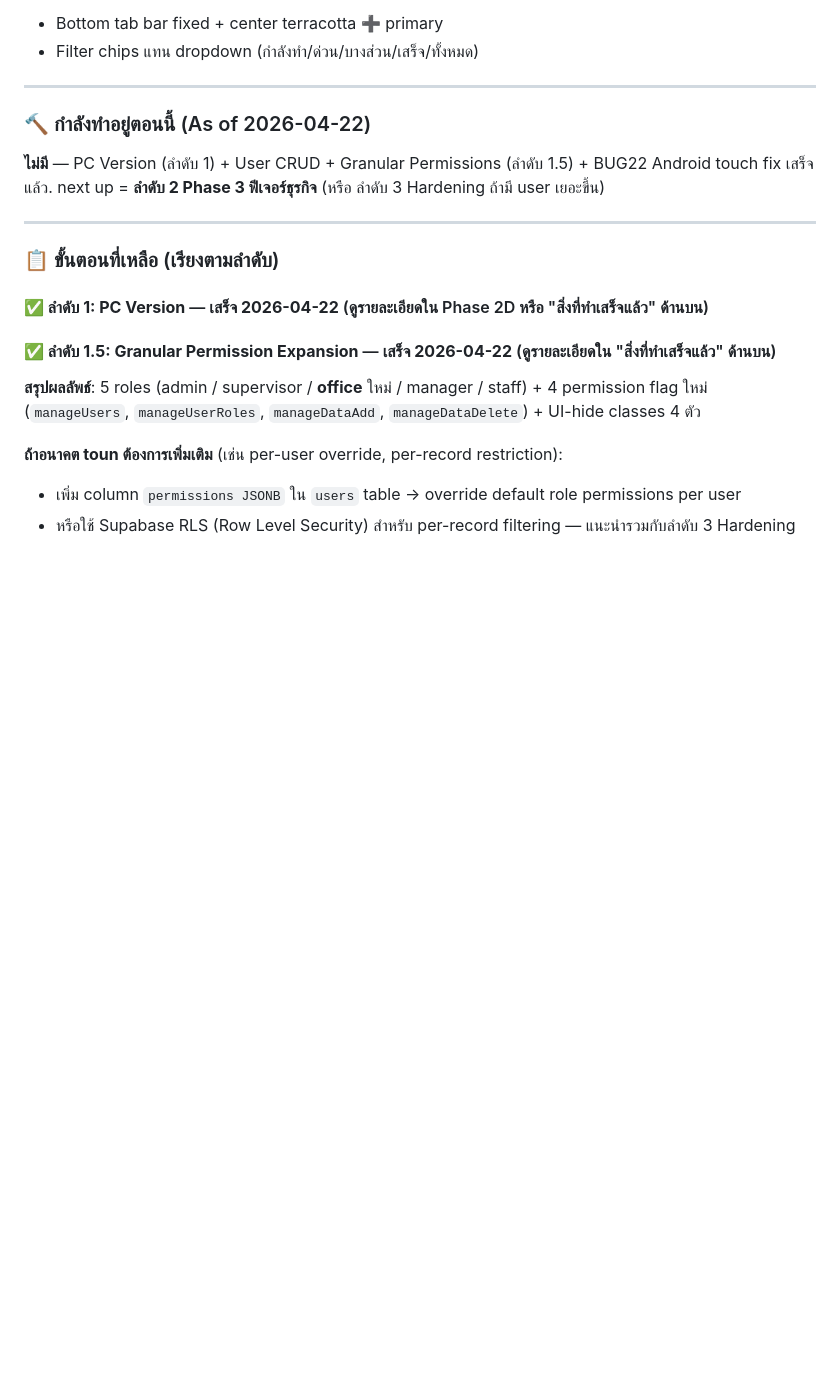
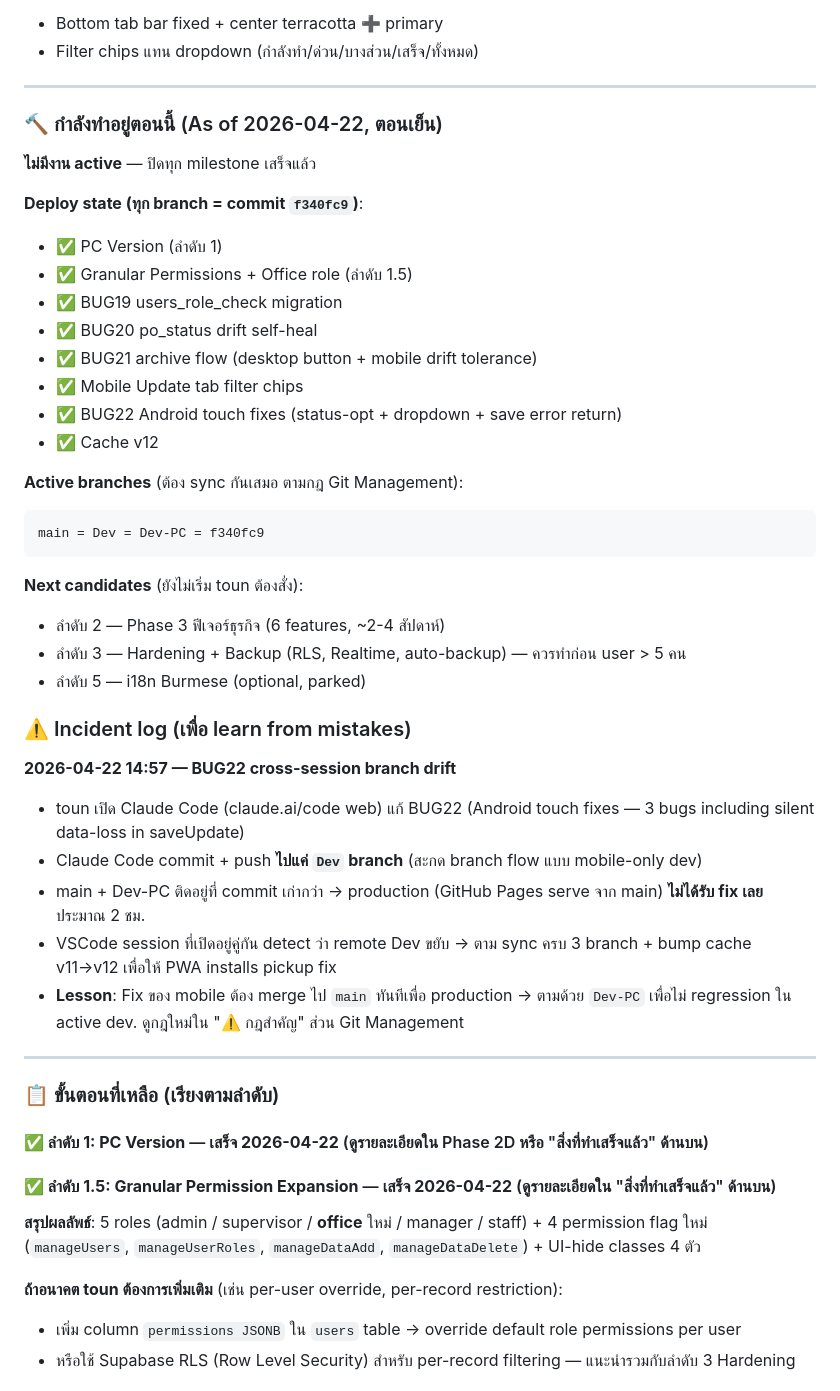
Before and after one commit to tounST/po-tracker, a Markdown page: CLAUDE.md, the part around one of its changes. Rendered like a GitHub page; blank space fills up the shorter version.

````diff
--- a/CLAUDE.md
+++ b/CLAUDE.md
@@ -261,8 +292,38 @@ Design tokens จาก `tokens.css` (official) — Terracotta accent + warm cre
 
 ---
 
-### 🔨 กำลังทำอยู่ตอนนี้ (As of 2026-04-22)
-**ไม่มี** — PC Version (ลำดับ 1) + User CRUD + Granular Permissions (ลำดับ 1.5) + BUG22 Android touch fix เสร็จแล้ว. next up = **ลำดับ 2 Phase 3 ฟีเจอร์ธุรกิจ** (หรือ ลำดับ 3 Hardening ถ้ามี user เยอะขึ้น)
+### 🔨 กำลังทำอยู่ตอนนี้ (As of 2026-04-22, ตอนเย็น)
+
+**ไม่มีงาน active** — ปิดทุก milestone เสร็จแล้ว
+
+**Deploy state (ทุก branch = commit `f340fc9`)**:
+- ✅ PC Version (ลำดับ 1)
+- ✅ Granular Permissions + Office role (ลำดับ 1.5)
+- ✅ BUG19 users_role_check migration
+- ✅ BUG20 po_status drift self-heal
+- ✅ BUG21 archive flow (desktop button + mobile drift tolerance)
+- ✅ Mobile Update tab filter chips
+- ✅ BUG22 Android touch fixes (status-opt + dropdown + save error return)
+- ✅ Cache v12
+
+**Active branches** (ต้อง sync กันเสมอ ตามกฎ Git Management):
+```
+main = Dev = Dev-PC = f340fc9
+```
+
+**Next candidates** (ยังไม่เริ่ม toun ต้องสั่ง):
+- ลำดับ 2 — Phase 3 ฟีเจอร์ธุรกิจ (6 features, ~2-4 สัปดาห์)
+- ลำดับ 3 — Hardening + Backup (RLS, Realtime, auto-backup) — ควรทำก่อน user > 5 คน
+- ลำดับ 5 — i18n Burmese (optional, parked)
+
+### ⚠️ Incident log (เพื่อ learn from mistakes)
+
+**2026-04-22 14:57 — BUG22 cross-session branch drift**
+- toun เปิด Claude Code (claude.ai/code web) แก้ BUG22 (Android touch fixes — 3 bugs including silent data-loss in saveUpdate)
+- Claude Code commit + push **ไปแค่ `Dev` branch** (สะกด branch flow แบบ mobile-only dev)
+- main + Dev-PC ติดอยู่ที่ commit เก่ากว่า → production (GitHub Pages serve จาก main) **ไม่ได้รับ fix เลย** ประมาณ 2 ชม.
+- VSCode session ที่เปิดอยู่คู่กัน detect ว่า remote Dev ขยับ → ตาม sync ครบ 3 branch + bump cache v11→v12 เพื่อให้ PWA installs pickup fix
+- **Lesson**: Fix ของ mobile ต้อง merge ไป `main` ทันทีเพื่อ production → ตามด้วย `Dev-PC` เพื่อไม่ regression ใน active dev. ดูกฎใหม่ใน "⚠️ กฎสำคัญ" ส่วน Git Management
 
 ---
 
````
Also changed, not shown: other parts of CLAUDE.md (+32 -1 lines).
